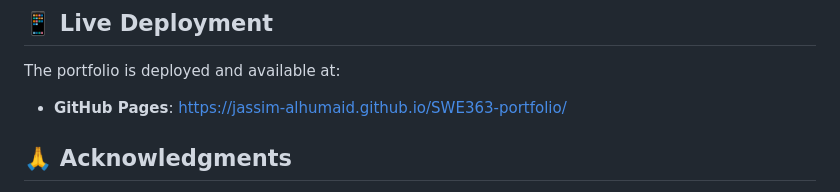
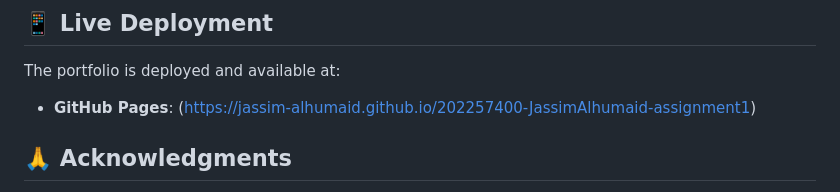
Before and after one commit to JASSIM-ALHUMAID/202257400-JassimAlhumaid-assignment1, a Markdown page: README.md, the part around the change. Rendered like a GitHub page.

Commit message:
adding github pages link

```diff
--- a/README.md
+++ b/README.md
@@ -86,7 +86,7 @@ For detailed AI usage information, see [docs/ai-usage-report.md](docs/ai-usage-r
 ## 📱 Live Deployment
 
 The portfolio is deployed and available at:
-- **GitHub Pages**: [https://jassim-alhumaid.github.io/SWE363-portfolio/](https://jassim-alhumaid.github.io/SWE363-portfolio/)
+- **GitHub Pages**: (https://jassim-alhumaid.github.io/202257400-JassimAlhumaid-assignment1)
 
 ## 🙏 Acknowledgments
 
```
